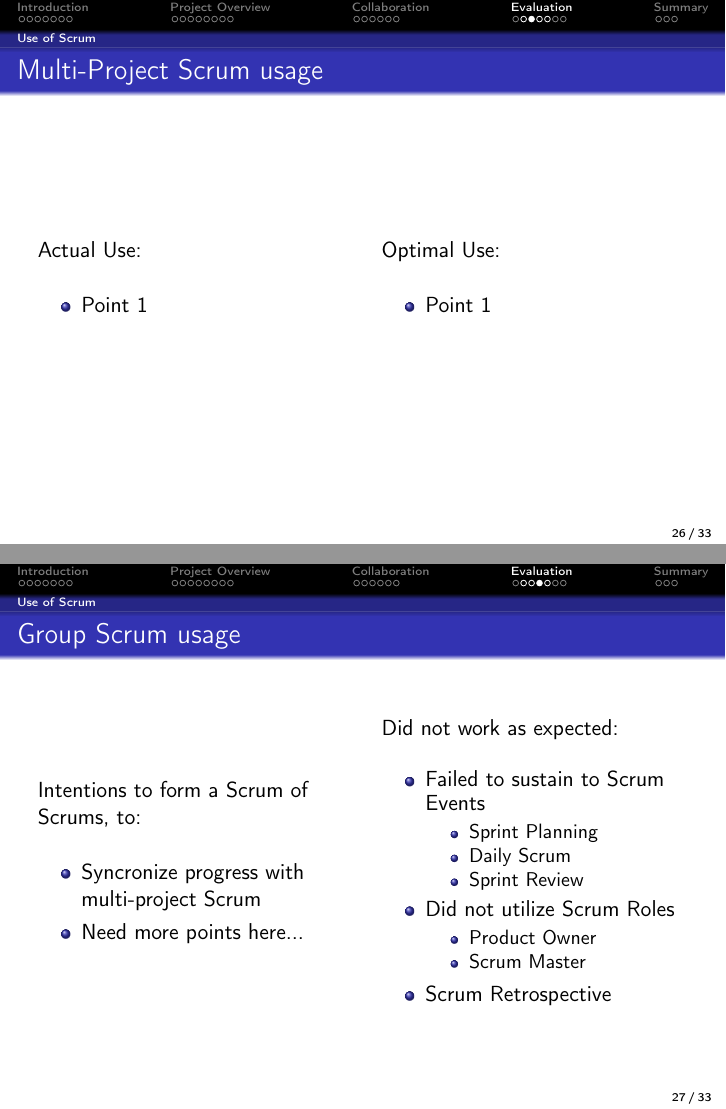
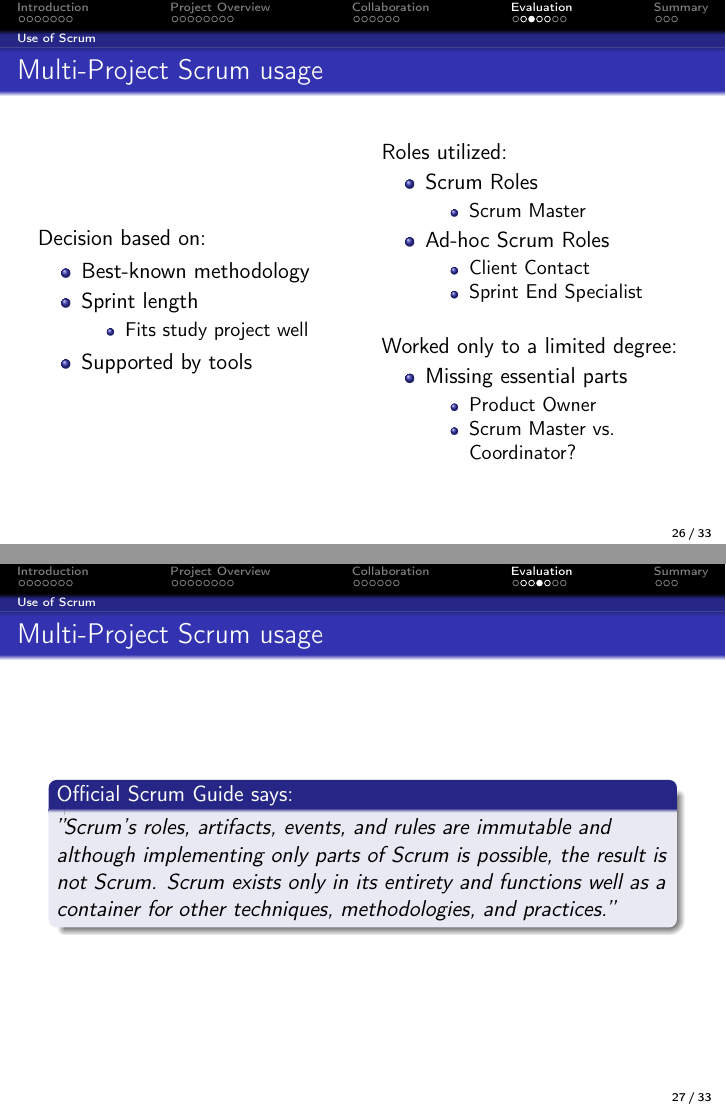
Before and after one commit to frmi/sw605f14-latex, LaTeX slides (presentation/presentation.tex, which reads presentation/slides/eval.tex): pages 51 and 53 of 62 before the commit and pages 52 and 53 of 64 after it, joined at a grey line. Compiled offline with pdfLaTeX.

Commit message:
Added changes to use of scrum

```diff
--- a/presentation/slides/eval.tex
+++ b/presentation/slides/eval.tex
@@ -22,6 +22,5 @@
 \begin{frame}{Multi-Project Scrum usage}
   \begin{columns}
   		\begin{column}{0.5\textwidth}
-  			Actual Use:
-  			\linespace
+  			Decision based on:
   			\begin{itemize}
@@ -30,13 +28,45 @@
+      		\item Sprint length
+        		\begin{itemize}
+        		\item Fits study project well
+        		\end{itemize}
+      		\item Supported by tools
+        \end{itemize}
   		\end{column}
+
   		\pause
+
   		\begin{column}{0.5\textwidth}
-  			Optimal Use:
-  			\linespace
+        Roles utilized:
+  	    \begin{itemize}
+      	  \item Scrum Roles
+        	  \begin{itemize}
+        	    \item Scrum Master
+        	  \end{itemize}
+      		\item Ad-hoc Scrum Roles
+        		\begin{itemize}
+  	      		\item Client Contact
+  	      		\item Sprint End Specialist
+        		\end{itemize}
+      	\end{itemize}
+      	\pause
+  	    \linespace
+  			Worked only to a limited degree:
   			\begin{itemize}
-  				\item Point 1
+  				\item Missing essential parts
+    				\begin{itemize}
+    				\item Product Owner
+    				\item Scrum Master vs. Coordinator?
+    				\end{itemize}
   			\end{itemize}
   		\end{column}
   \end{columns}
+\end{frame}
+
+\begin{frame}{Multi-Project Scrum usage}
+  \begin{block}{Official Scrum Guide says:}
+  \textit{''Scrum’s roles, artifacts, events, and rules are immutable and although implementing only parts of Scrum is possible, the result is not Scrum.
+  Scrum exists only in its entirety and functions well as a container for other techniques, methodologies, and practices.''}
+  \end{block}
 \end{frame}
 
 \begin{frame}{Group Scrum usage}
@@ -46,7 +76,6 @@
   			\linespace
   			\begin{itemize}
   				\item Syncronize progress with multi-project Scrum
-  				\item Need more points here...
   			\end{itemize}
   		\end{column}
   		\pause
@@ -54,4 +83,3 @@
   			Did not work as expected:
   			\linespace
   			\begin{itemize}
-  				\item Failed to sustain to Scrum Events
```
Also changed, not shown: presentation/slides/eval.tex (31 more changed lines).
